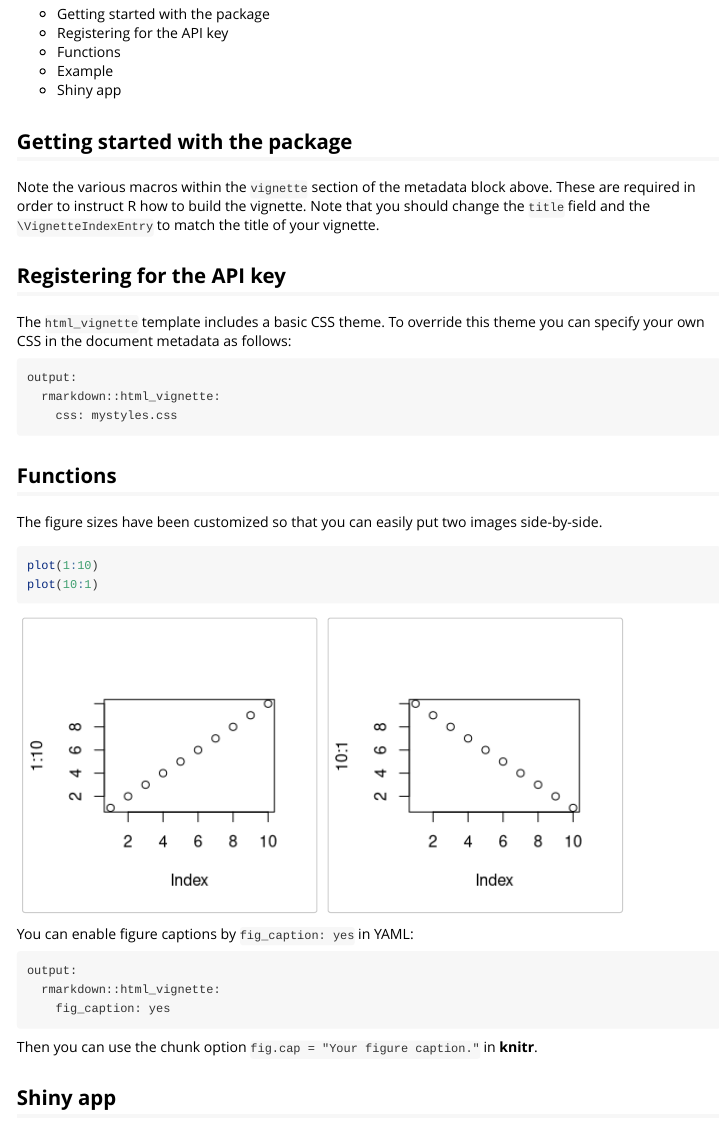
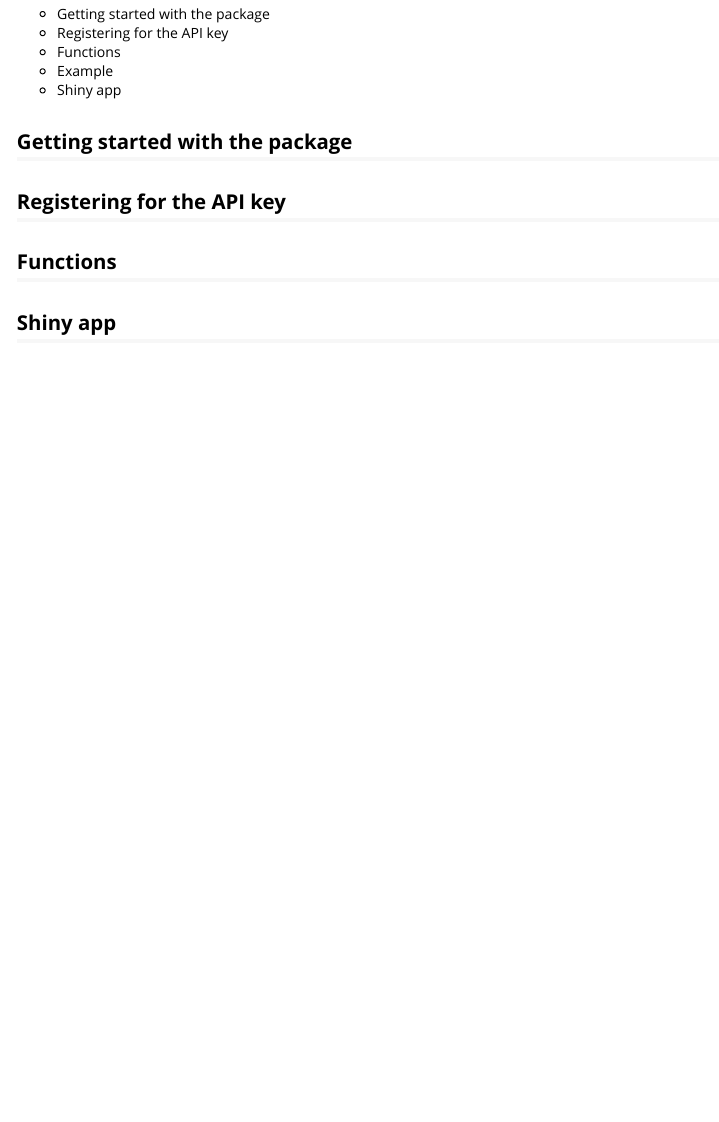
Before and after one commit to eshitazaman/stat585-project, an R Markdown document (vignettes/newsAPI.Rmd): the page in a window 1100 px wide, from 700 px down. Rendered offline with R 4.5, knitr and Pandoc, with nearby package versions.

Commit message:
vignettes linked

````diff
--- a/vignettes/newsAPI.Rmd
+++ b/vignettes/newsAPI.Rmd
@@ -4,7 +4,7 @@
 date: "`r Sys.Date()`"
 output: rmarkdown::html_vignette
 vignette: >
-  %\VignetteIndexEntry{woRldnews::News Headlines in R}
+  %\VignetteIndexEntry{woRldnews::News Headlines using R}
   %\VignetteEngine{knitr::rmarkdown}
   %\VignetteEncoding{UTF-8}
 ---
@@ -35,32 +35,16 @@
 
 ## Getting started with the package
 
-Note the various macros within the `vignette` section of the metadata block above. These are required in order to instruct R how to build the vignette. Note that you should change the `title` field and the `\VignetteIndexEntry` to match the title of your vignette.
+
 
 ## Registering for the API key
 
-The `html_vignette` template includes a basic CSS theme. To override this theme you can specify your own CSS in the document metadata as follows:
 
-    output:
-      rmarkdown::html_vignette:
-        css: mystyles.css
 
 ## Functions
 
-The figure sizes have been customized so that you can easily put two images side-by-side.
 
-```{r, fig.show='hold'}
-plot(1:10)
-plot(10:1)
-```
 
-You can enable figure captions by `fig_caption: yes` in YAML:
-
-    output:
-      rmarkdown::html_vignette:
-        fig_caption: yes
-
-Then you can use the chunk option `fig.cap = "Your figure caption."` in **knitr**.
 
 ## Shiny app
 
````
Also changed, not shown: README.Rmd (+1 -1 lines), README.md, docs/pkgdown.yml, docs/search.json, 3 other files.
